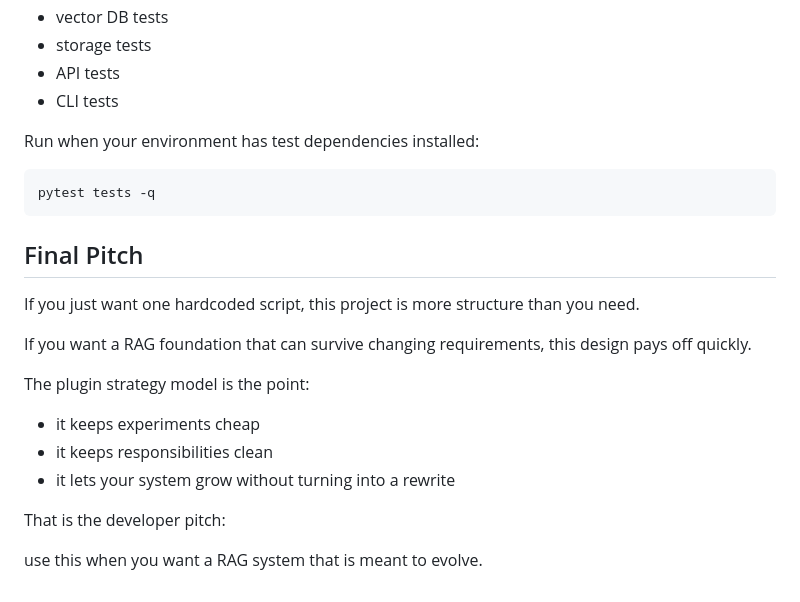
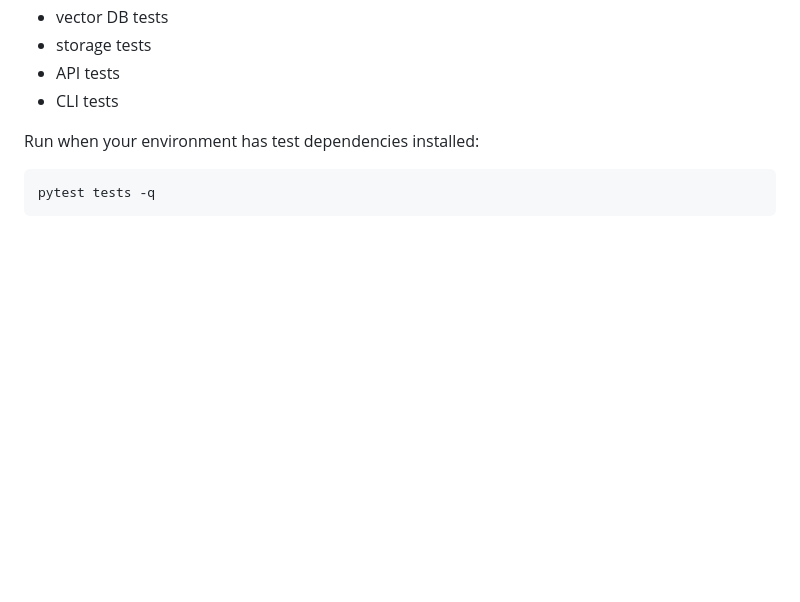
Before and after one commit to Cranial490/RAG_module, a Markdown page: README.md, the part around the change. Drawn GitHub-style; blank space fills up the shorter version.

Commit message:
Remove final pitch section from README
Removed the final pitch section from the README.

````diff
--- a/README.md
+++ b/README.md
@@ -552,19 +552,3 @@ Run when your environment has test dependencies installed:
 ```bash
 pytest tests -q
 ```
-
-## Final Pitch
-
-If you just want one hardcoded script, this project is more structure than you need.
-
-If you want a RAG foundation that can survive changing requirements, this design pays off quickly.
-
-The plugin strategy model is the point:
-
-- it keeps experiments cheap
-- it keeps responsibilities clean
-- it lets your system grow without turning into a rewrite
-
-That is the developer pitch:
-
-use this when you want a RAG system that is meant to evolve.
````
